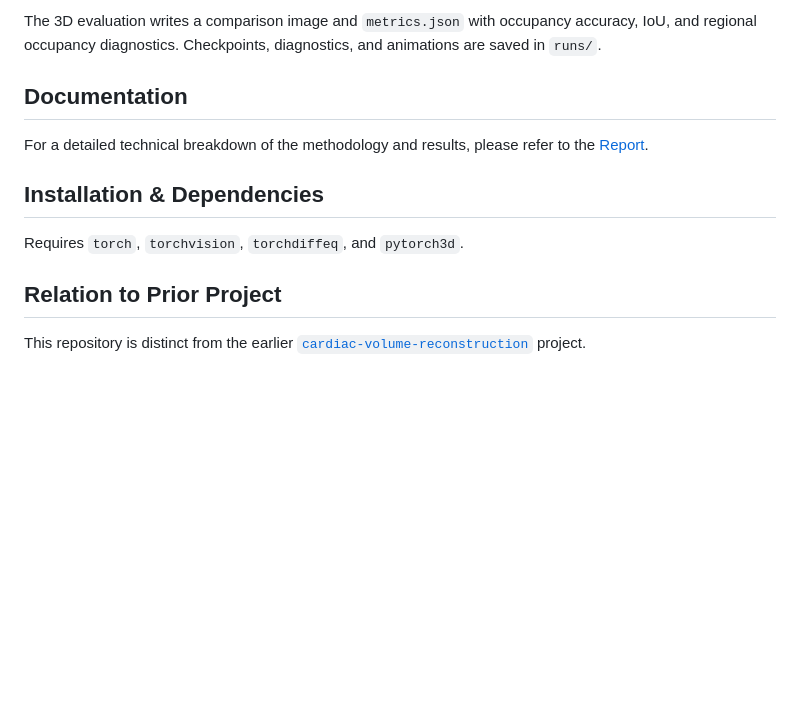
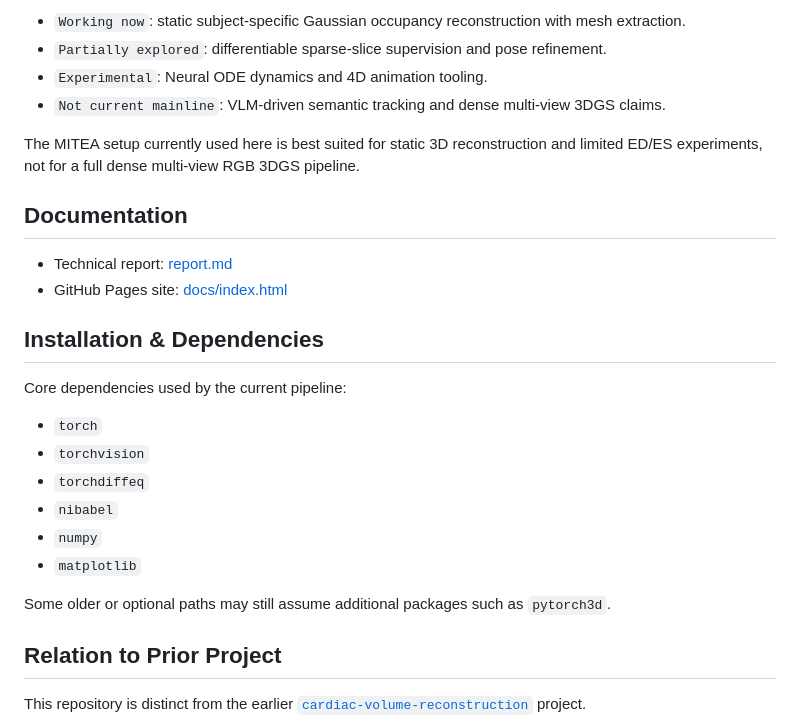
Before and after one commit to tushar-nayak/cardiac-reconstruction-evolved, a Markdown page: README.md, the part around one of its changes. GitHub-like rendering; blank space fills up the shorter version.

```diff
--- a/README.md
+++ b/README.md
@@ -58,13 +83,28 @@ python3 src_code/scripts/evaluate_3d.py --checkpoint runs/stabilization_v01/chec
 
-The 3D evaluation writes a comparison image and `metrics.json` with occupancy accuracy, IoU, and regional occupancy diagnostics. Checkpoints, diagnostics, and animations are saved in `runs/`.
+- `Working now`: static subject-specific Gaussian occupancy reconstruction with mesh extraction.
+- `Partially explored`: differentiable sparse-slice supervision and pose refinement.
+- `Experimental`: Neural ODE dynamics and 4D animation tooling.
+- `Not current mainline`: VLM-driven semantic tracking and dense multi-view 3DGS claims.
+
+The MITEA setup currently used here is best suited for static 3D reconstruction and limited ED/ES experiments, not for a full dense multi-view RGB 3DGS pipeline.
 
 ## Documentation
 
-For a detailed technical breakdown of the methodology and results, please refer to the [Report](report.md).
+- Technical report: [report.md](report.md)
+- GitHub Pages site: [docs/index.html](docs/index.html)
 
 ## Installation & Dependencies
 
-Requires `torch`, `torchvision`, `torchdiffeq`, and `pytorch3d`.
+Core dependencies used by the current pipeline:
+
+- `torch`
+- `torchvision`
+- `torchdiffeq`
+- `nibabel`
+- `numpy`
+- `matplotlib`
+
+Some older or optional paths may still assume additional packages such as `pytorch3d`.
 
 ## Relation to Prior Project
 
```
Also changed, not shown: other parts of README.md (+59 -34 lines).
